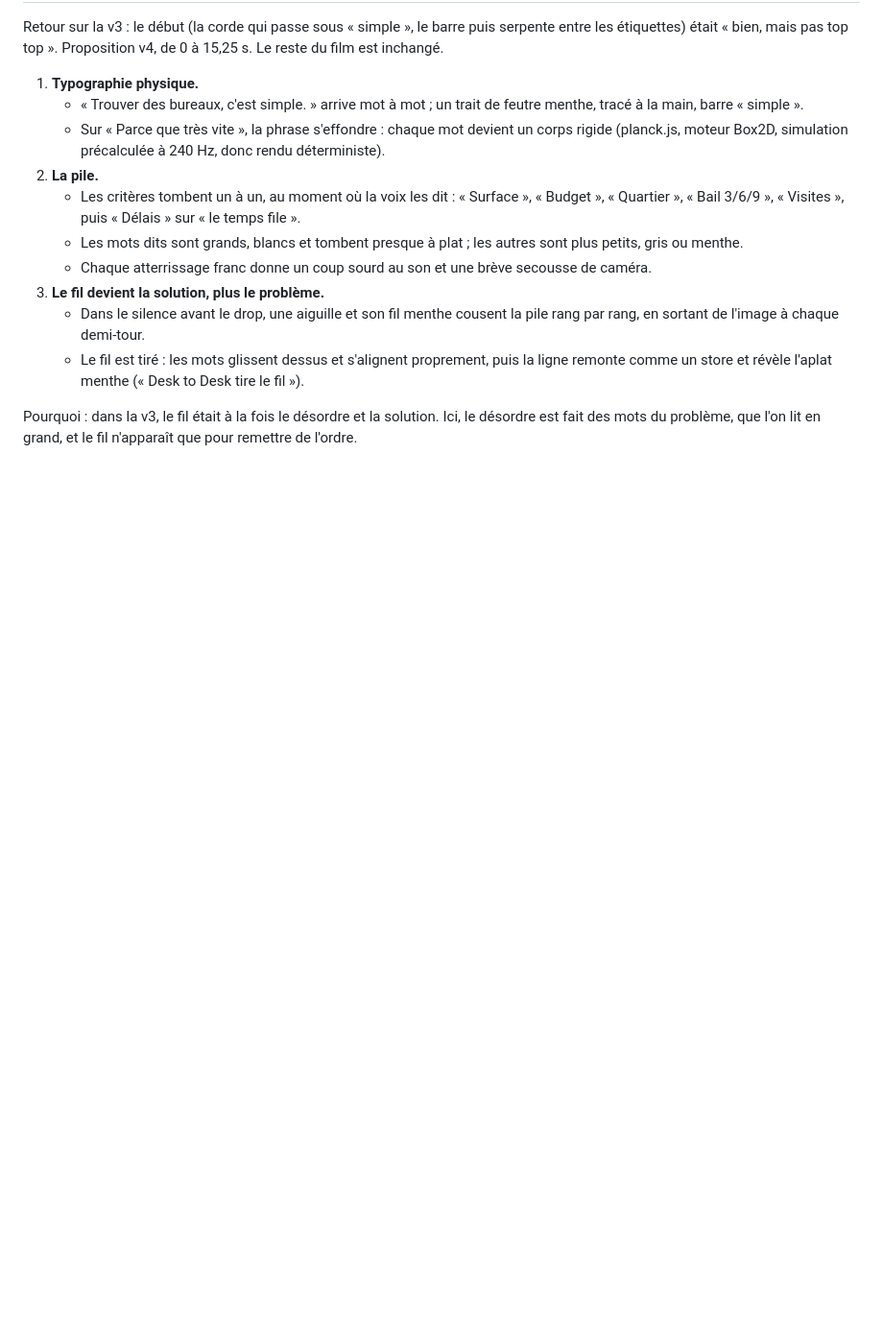
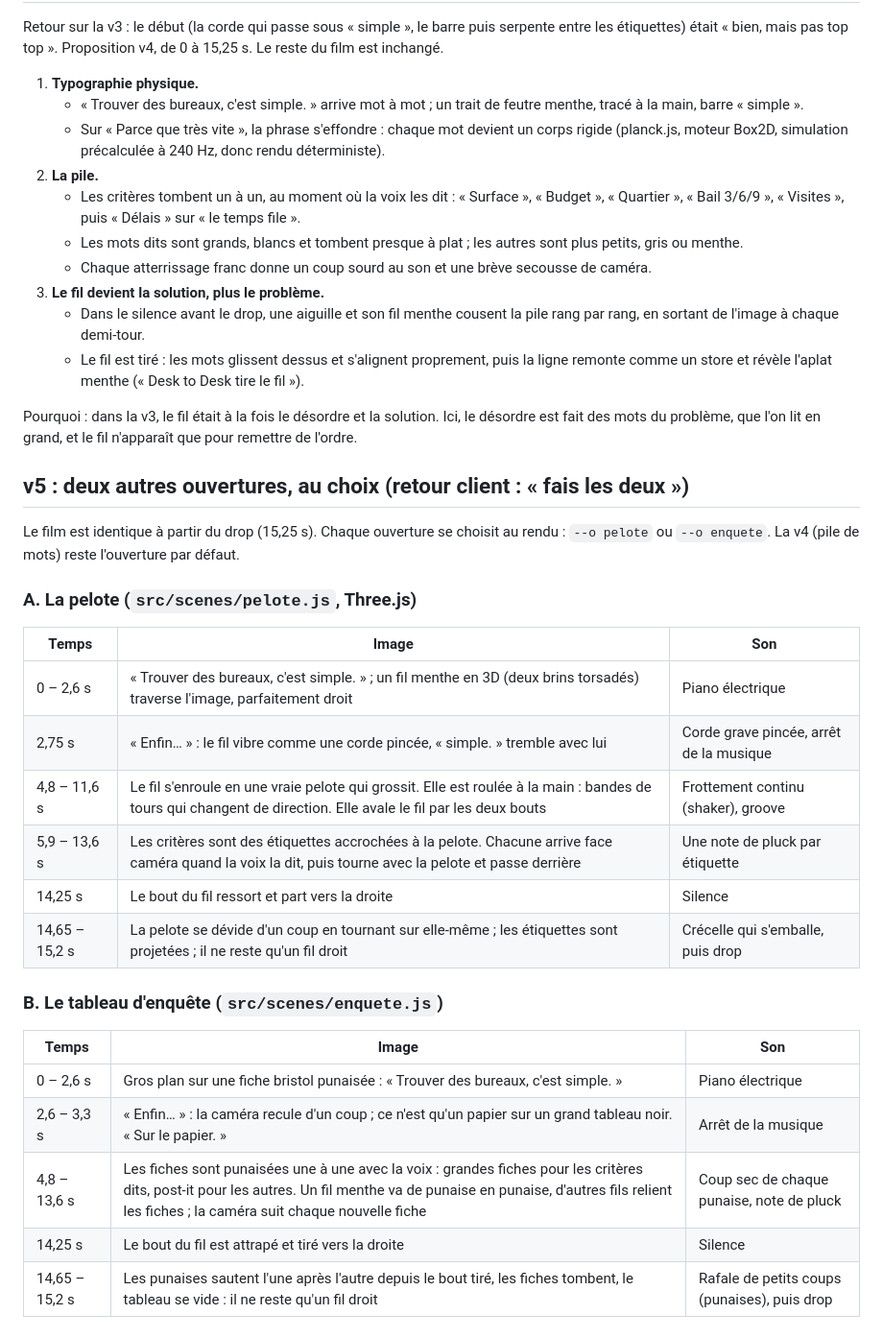
Before and after one commit to nearzy70-coder/motion, a Markdown page: research/storyboard-v3.md, the part around the change. Shown at 96% size. Drawn GitHub-style; blank space fills up the shorter version.

```diff
--- a/research/storyboard-v3.md
+++ b/research/storyboard-v3.md
@@ -58,3 +58,29 @@ Retour sur la v3 : le début (la corde qui passe sous « simple », le barre pui
 
 Pourquoi : dans la v3, le fil était à la fois le désordre et la solution. Ici, le désordre est fait des mots du
 problème, que l'on lit en grand, et le fil n'apparaît que pour remettre de l'ordre.
+
+## v5 : deux autres ouvertures, au choix (retour client : « fais les deux »)
+
+Le film est identique à partir du drop (15,25 s). Chaque ouverture se choisit au rendu : `--o pelote` ou `--o enquete`.
+La v4 (pile de mots) reste l'ouverture par défaut.
+
+### A. La pelote (`src/scenes/pelote.js`, Three.js)
+
+| Temps | Image | Son |
+|-------|-------|-----|
+| 0 – 2,6 s | « Trouver des bureaux, c'est simple. » ; un fil menthe en 3D (deux brins torsadés) traverse l'image, parfaitement droit | Piano électrique |
+| 2,75 s | « Enfin… » : le fil vibre comme une corde pincée, « simple. » tremble avec lui | Corde grave pincée, arrêt de la musique |
+| 4,8 – 11,6 s | Le fil s'enroule en une vraie pelote qui grossit. Elle est roulée à la main : bandes de tours qui changent de direction. Elle avale le fil par les deux bouts | Frottement continu (shaker), groove |
+| 5,9 – 13,6 s | Les critères sont des étiquettes accrochées à la pelote. Chacune arrive face caméra quand la voix la dit, puis tourne avec la pelote et passe derrière | Une note de pluck par étiquette |
+| 14,25 s | Le bout du fil ressort et part vers la droite | Silence |
+| 14,65 – 15,2 s | La pelote se dévide d'un coup en tournant sur elle-même ; les étiquettes sont projetées ; il ne reste qu'un fil droit | Crécelle qui s'emballe, puis drop |
+
+### B. Le tableau d'enquête (`src/scenes/enquete.js`)
+
+| Temps | Image | Son |
+|-------|-------|-----|
+| 0 – 2,6 s | Gros plan sur une fiche bristol punaisée : « Trouver des bureaux, c'est simple. » | Piano électrique |
+| 2,6 – 3,3 s | « Enfin… » : la caméra recule d'un coup ; ce n'est qu'un papier sur un grand tableau noir. « Sur le papier. » | Arrêt de la musique |
+| 4,8 – 13,6 s | Les fiches sont punaisées une à une avec la voix : grandes fiches pour les critères dits, post-it pour les autres. Un fil menthe va de punaise en punaise, d'autres fils relient les fiches ; la caméra suit chaque nouvelle fiche | Coup sec de chaque punaise, note de pluck |
+| 14,25 s | Le bout du fil est attrapé et tiré vers la droite | Silence |
+| 14,65 – 15,2 s | Les punaises sautent l'une après l'autre depuis le bout tiré, les fiches tombent, le tableau se vide : il ne reste qu'un fil droit | Rafale de petits coups (punaises), puis drop |
```
Also changed, not shown: README.md (+10 -1 lines).
